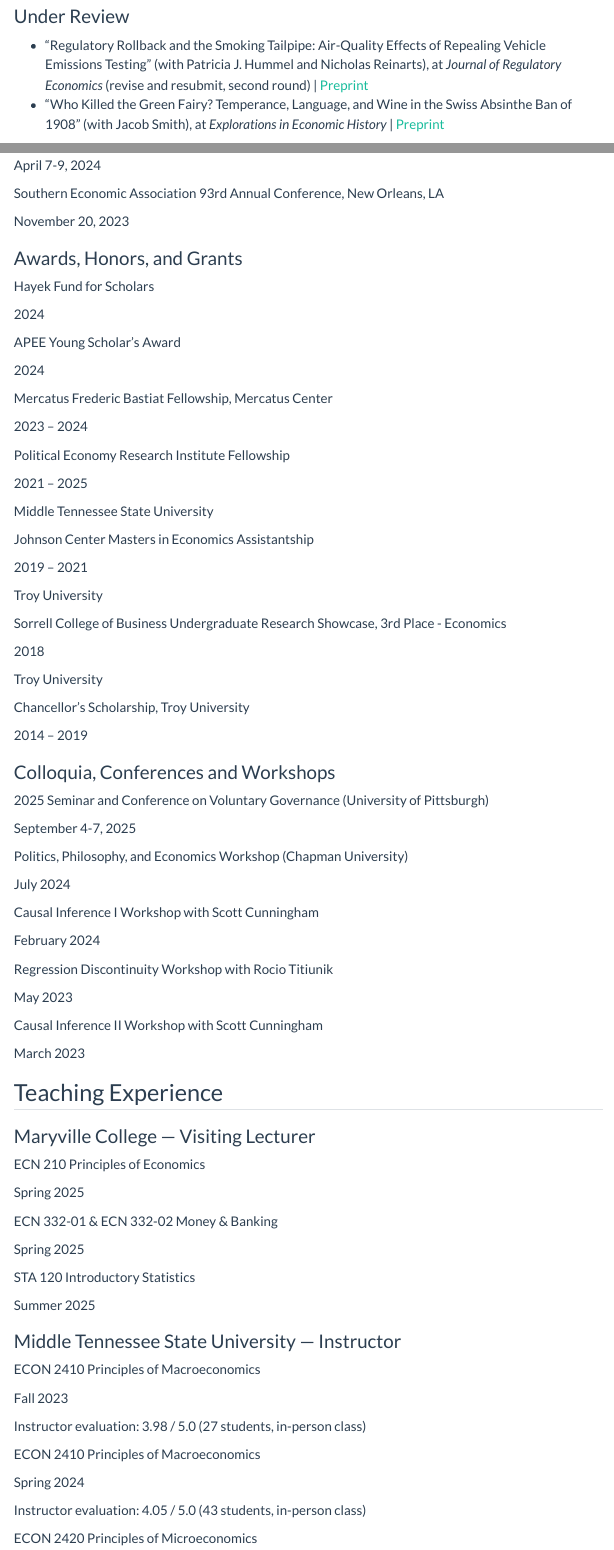
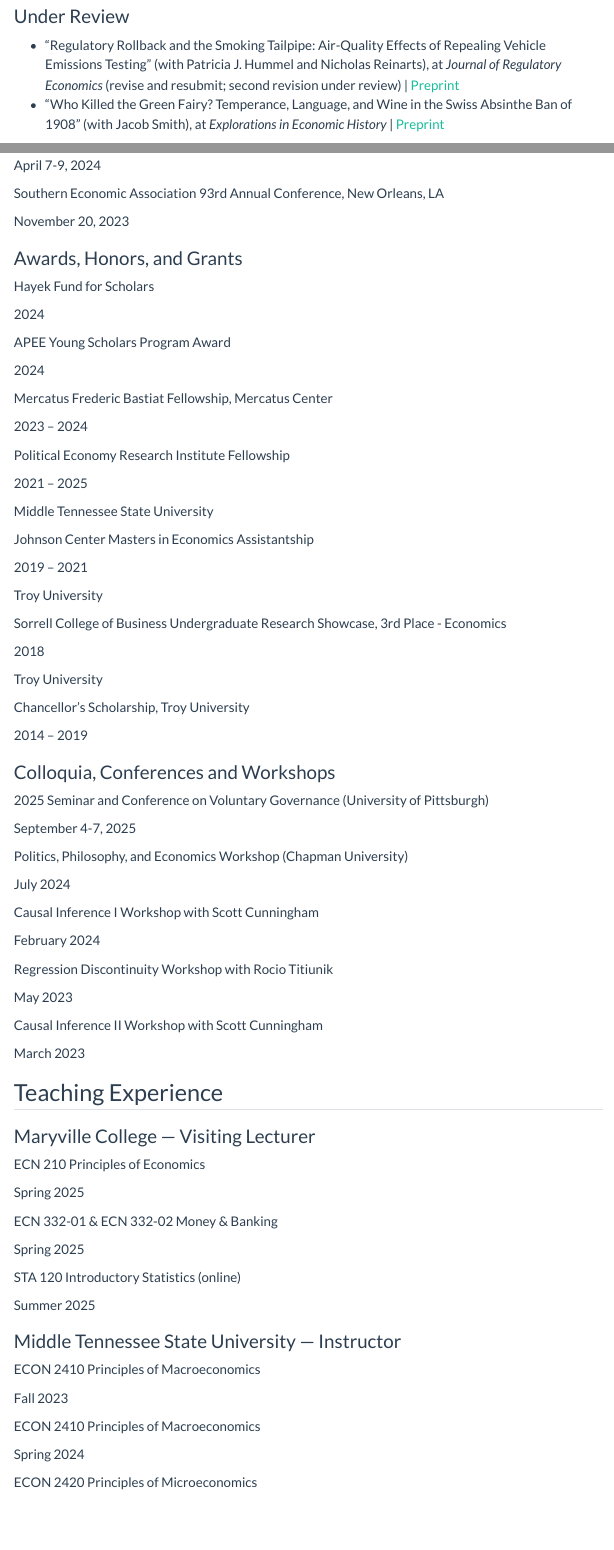
Before and after one commit to naj2r/naj2r.github.io, a Quarto document (cv.qmd): the page in a window 1100 px wide, from 1590 px down, and a second part further down, joined at a grey line. Rendered offline with R 4.5, knitr and Pandoc in place of Quarto, with nearby package versions; menus at the side of the page are left out.

Commit message:
Apply four CV decisions: emissions status, APEE award name, evaluations, STA 120
Four decisions the author made between November 3 and 5, now in the CV source:

- The emissions paper's status reads "(revise and resubmit; second revision
  under review)" instead of "(revise and resubmit, second round)". The paper was
  resubmitted after its second revision, and "second round" read as answering a
  second revise-and-resubmit right now.
- The award reads "APEE Young Scholars Program Award" instead of "APEE Young
  Scholar's Award", matching the letters already sent.
- The two Middle Tennessee State University "Instructor evaluation" lines (3.98
  / 5.0 with 27 students, and 4.05 / 5.0 with 43 students) are removed.
- "STA 120 Introductory Statistics" reads "STA 120 Introductory Statistics
  (online)".

Removing the evaluation lines shortens the public PDF CV from four pages to
three. The first three edits are the ones already sitting uncommitted in the
job market clone of this repository, carried over here; the fourth was only in
that session's private CV builds.

Co-Authored-By: Claude Sonnet 5.5 <noreply@anthropic.com>

```diff
--- a/cv.qmd
+++ b/cv.qmd
@@ -120,7 +120,7 @@ Troy University, Economics Dept.
 
 ### Under Review
 
-- "Regulatory Rollback and the Smoking Tailpipe: Air-Quality Effects of Repealing Vehicle Emissions Testing" (with Patricia J. Hummel and Nicholas Reinarts), at *Journal of Regulatory Economics* (revise and resubmit, second round) | [Preprint](https://www.dropbox.com/scl/fi/t2cq95ilvsbyczac5r7pm/jensen-emissions.pdf?rlkey=k4n6yobakkxj68808s2ie09n7&raw=1)
+- "Regulatory Rollback and the Smoking Tailpipe: Air-Quality Effects of Repealing Vehicle Emissions Testing" (with Patricia J. Hummel and Nicholas Reinarts), at *Journal of Regulatory Economics* (revise and resubmit; second revision under review) | [Preprint](https://www.dropbox.com/scl/fi/t2cq95ilvsbyczac5r7pm/jensen-emissions.pdf?rlkey=k4n6yobakkxj68808s2ie09n7&raw=1)
 - "Who Killed the Green Fairy? Temperance, Language, and Wine in the Swiss Absinthe Ban of 1908" (with Jacob Smith), at *Explorations in Economic History* | [Preprint](https://www.dropbox.com/scl/fi/raukw6mvyrkvnse7dvd0f/jensen-absinthe.pdf?rlkey=9jku1wruib7ro02y3w04h2vw7&raw=1)
 
 ### Working Papers
@@ -200,7 +200,7 @@ Hayek Fund for Scholars
 :::
 
 ::: {.cv-entry}
-APEE Young Scholar's Award
+APEE Young Scholars Program Award
 
 [2024]{.date}
 :::
@@ -296,7 +296,7 @@ ECN 332-01 & ECN 332-02 Money & Banking
 :::
 
 ::: {.cv-entry}
-STA 120 Introductory Statistics
+STA 120 Introductory Statistics (online)
 
 [Summer 2025]{.date}
 :::
@@ -309,18 +309,10 @@ ECON 2410 Principles of Macroeconomics
 [Fall 2023]{.date}
 :::
 
-::: {.cv-detail}
-Instructor evaluation: 3.98 / 5.0 (27 students, in-person class)
-:::
-
 ::: {.cv-entry}
 ECON 2410 Principles of Macroeconomics
 
 [Spring 2024]{.date}
-:::
-
-::: {.cv-detail}
-Instructor evaluation: 4.05 / 5.0 (43 students, in-person class)
 :::
 
 ::: {.cv-entry}
```
Also changed, not shown: docs/search.json, 3 other files.
